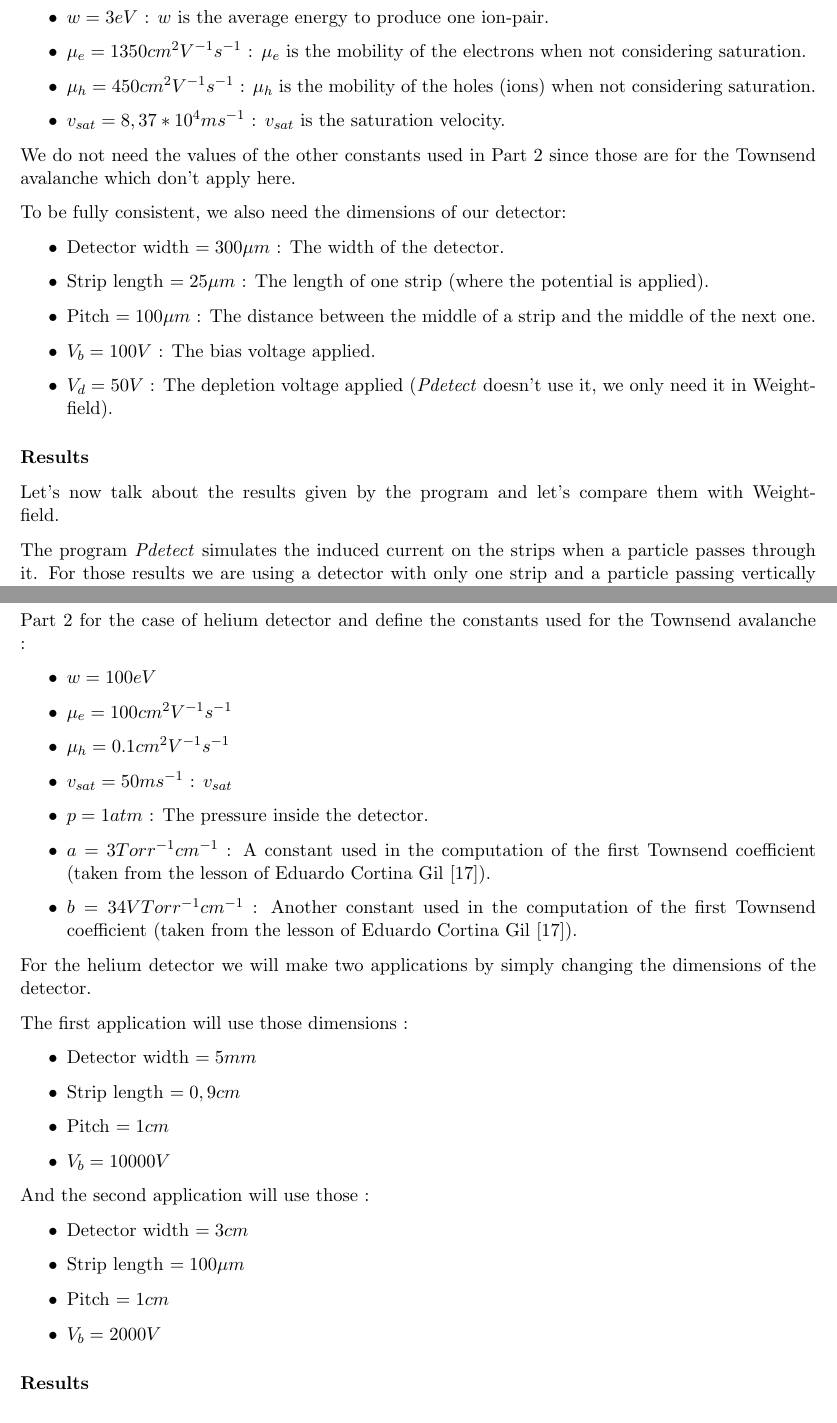
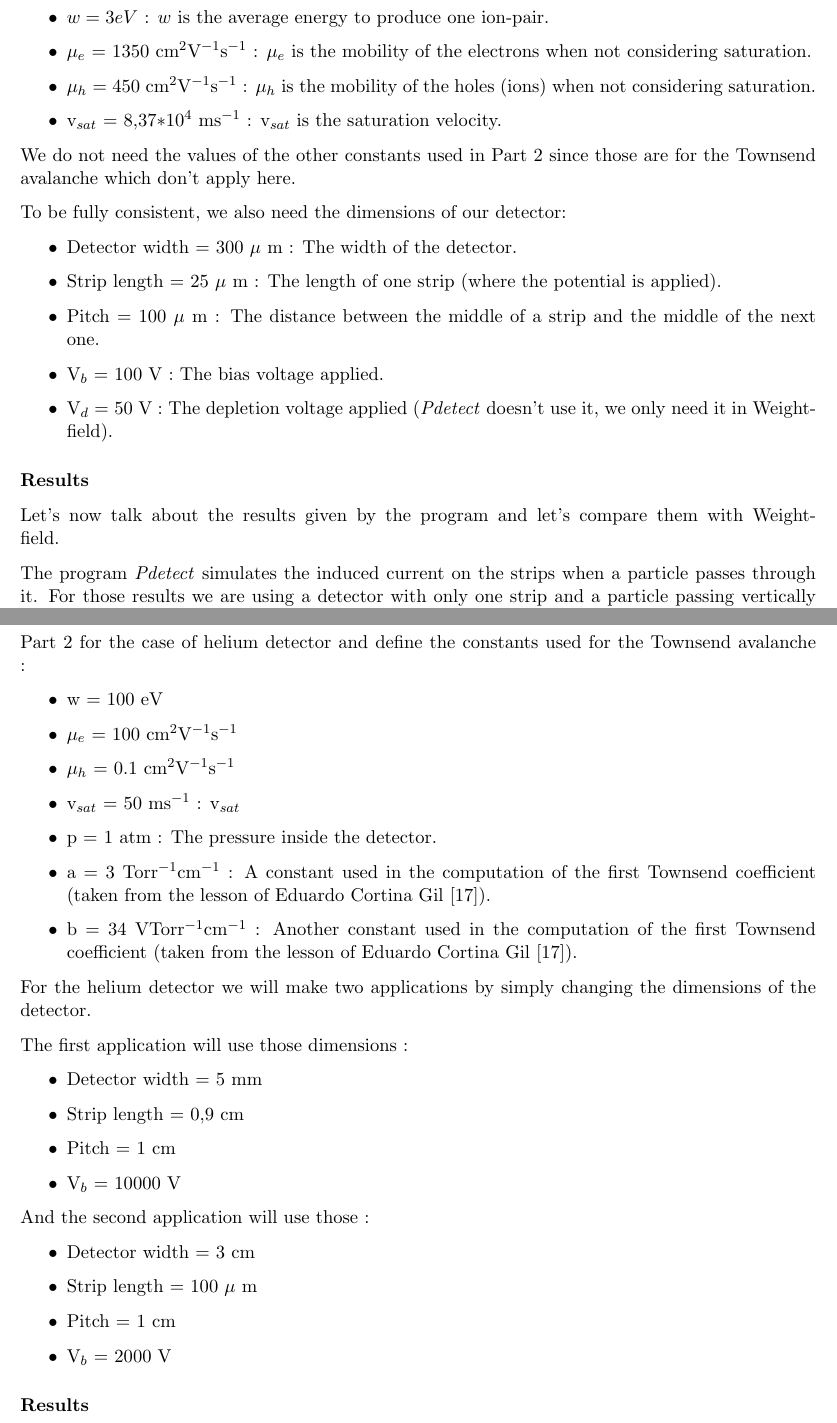
Before and after one commit to aschils/pdetect, a LaTeX document (report/report.tex): two parts of pages 19 and 21 of 31, joined at a grey line, cut so that both start at the same text, the shorter picture padded with empty space. Compiled offline with pdfLaTeX.

Commit message:
Changing the writting of the numerical part

```diff
--- a/report/report.tex
+++ b/report/report.tex
@@ -813,11 +813,11 @@ the following geometry: width 300microm, strip length
 				\begin{itemize}
 
 					\item $w = 3 eV$ : $w$ is the average energy to produce one ion-pair.
-					\item $\mu_e = 1350 cm^2V^{-1}s^{-1}$ : $\mu_e$ is the mobility of the electrons
+					\item $\mu_e$ = 1350 cm$^2$V$^{-1}$s$^{-1}$ : $\mu_e$ is the mobility of the electrons
 						when not considering saturation.
-					\item $\mu_h = 450 cm^2V^{-1}s^{-1}$ : $\mu_h$ is the mobility of the holes (ions)
+					\item $\mu_h$ = 450 cm$^2$V$^{-1}$s$^{-1}$ : $\mu_h$ is the mobility of the holes (ions)
 						when not considering saturation.
-					\item $v_{sat} = 8,37*10^{4} ms^{-1}$ : $v_{sat}$ is the saturation velocity.
+					\item v$_{sat}$ = 8,37$*$10$^{4}$ ms$^{-1}$ : v$_{sat}$ is the saturation velocity.
 
 				\end{itemize}
 
@@ -828,13 +828,13 @@ the following geometry: width 300microm, strip length
 
 				\begin{itemize}
 
-					\item Detector width $= 300 \mu m$ : The width of the detector.
-					\item Strip length $= 25 \mu m$ : The length of one strip (where the potential is
+					\item Detector width = 300 $\mu$ m : The width of the detector.
+					\item Strip length = 25 $\mu$ m : The length of one strip (where the potential is
 						applied).
-					\item Pitch $= 100 \mu m$ : The distance between the middle of a strip and the middle
+					\item Pitch = 100 $\mu$ m : The distance between the middle of a strip and the middle
 						of the next one.
-					\item $V_b = 100 V$ : The bias voltage applied.
-					\item $V_d = 50 V$ : The depletion voltage applied (\textit{Pdetect} doesn't use it, we only
+					\item V$_b$ = 100 V : The bias voltage applied.
+					\item V$_d$ = 50 V : The depletion voltage applied (\textit{Pdetect} doesn't use it, we only
 						need it in Weightfield).
 
 				\end{itemize}
@@ -884,14 +884,14 @@ the following geometry: width 300microm, strip length
 
 				\begin{itemize}
 
-					\item $w = 100 eV$
-					\item $\mu_e = 100 cm^2V^{-1}s^{-1}$
-					\item $\mu_h = 0.1 cm^2V^{-1}s^{-1}$
-					\item $v_{sat} = 50 ms^{-1}$ : $v_{sat}$
-					\item $p = 1 atm$ : The pressure inside the detector.
-					\item $a = 3 Torr^{-1}cm^{-1}$ : A constant used in the computation of the first
+					\item w = 100 eV
+					\item $\mu_e$ = 100 cm$^2$V$^{-1}$s$^{-1}$
+					\item $\mu_h$ = 0.1 cm$^2$V$^{-1}$s$^{-1}$
+					\item v$_{sat}$ = 50 ms$^{-1}$ : v$_{sat}$
+					\item p = 1 atm : The pressure inside the detector.
+					\item a = 3 Torr$^{-1}$cm$^{-1}$ : A constant used in the computation of the first
 						Townsend coefficient (taken from the lesson of Eduardo Cortina Gil~\cite{lphy2236}).
-					\item $b = 34 VTorr^{-1}cm^{-1}$ : Another constant used in the computation of the
+					\item b = 34 VTorr$^{-1}$cm$^{-1}$ : Another constant used in the computation of the
 						first Townsend coefficient (taken from the lesson of Eduardo Cortina Gil~\cite{lphy2236}).
 
 				\end{itemize}
@@ -902,10 +902,10 @@ the following geometry: width 300microm, strip length
 				The first application will use those dimensions :
 				\begin{itemize}
 
-					\item Detector width $= 5 mm$
-					\item Strip length $= 0,9 cm$
-					\item Pitch $= 1 cm$
-					\item $V_b = 10000 V$
+					\item Detector width = 5 mm
+					\item Strip length = 0,9 cm
+					\item Pitch = 1 cm
+					\item V$_b$ = 10000 V
 
 				\end{itemize}
 
@@ -913,10 +913,10 @@ the following geometry: width 300microm, strip length
 
 				\begin{itemize}
 
-					\item Detector width $= 3 cm$
-					\item Strip length $= 100 \mu m$
-					\item Pitch $= 1 cm$
-					\item $V_b = 2000 V$
+					\item Detector width = 3 cm
+					\item Strip length = 100 $\mu$ m
+					\item Pitch = 1 cm
+					\item V$_b$ = 2000 V
 
 				\end{itemize}
 
```
Also changed, not shown: report/report.tex (26 more changed lines).
